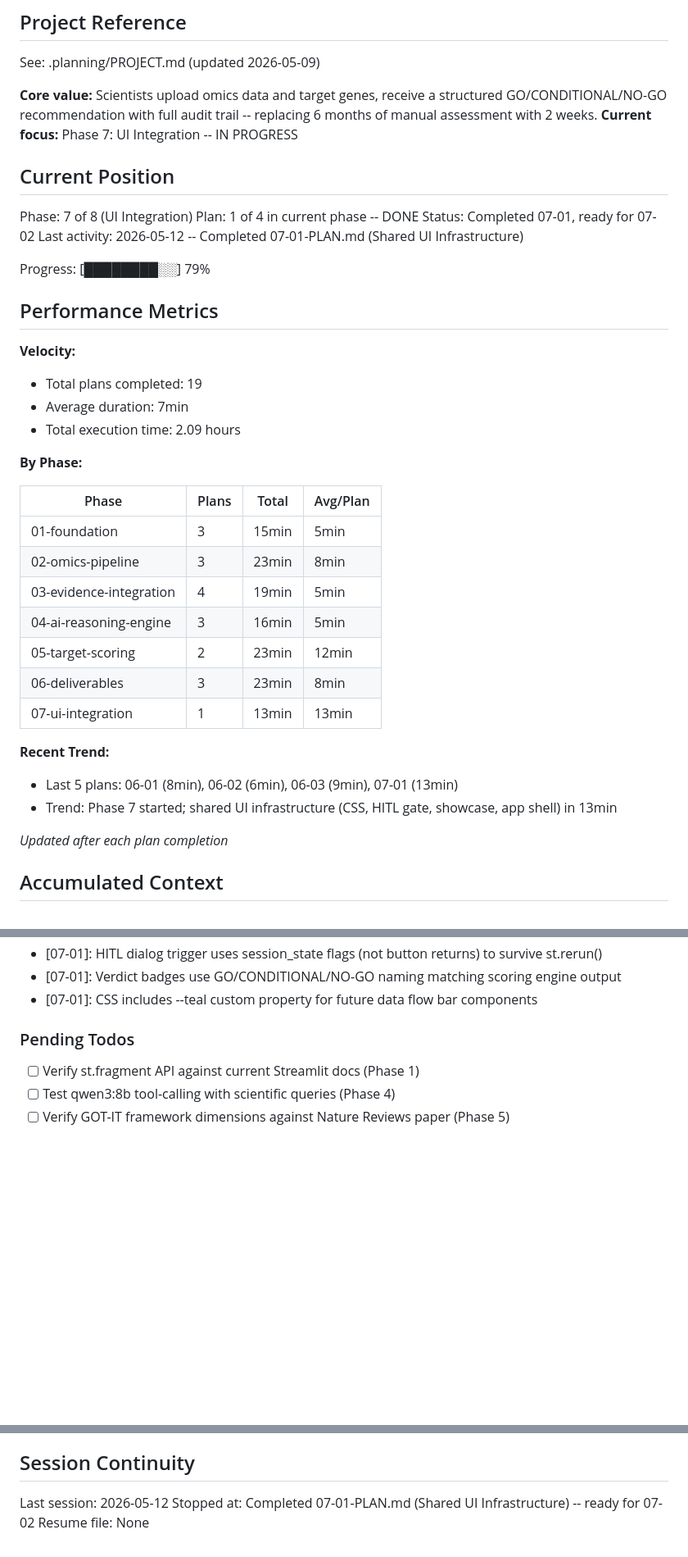
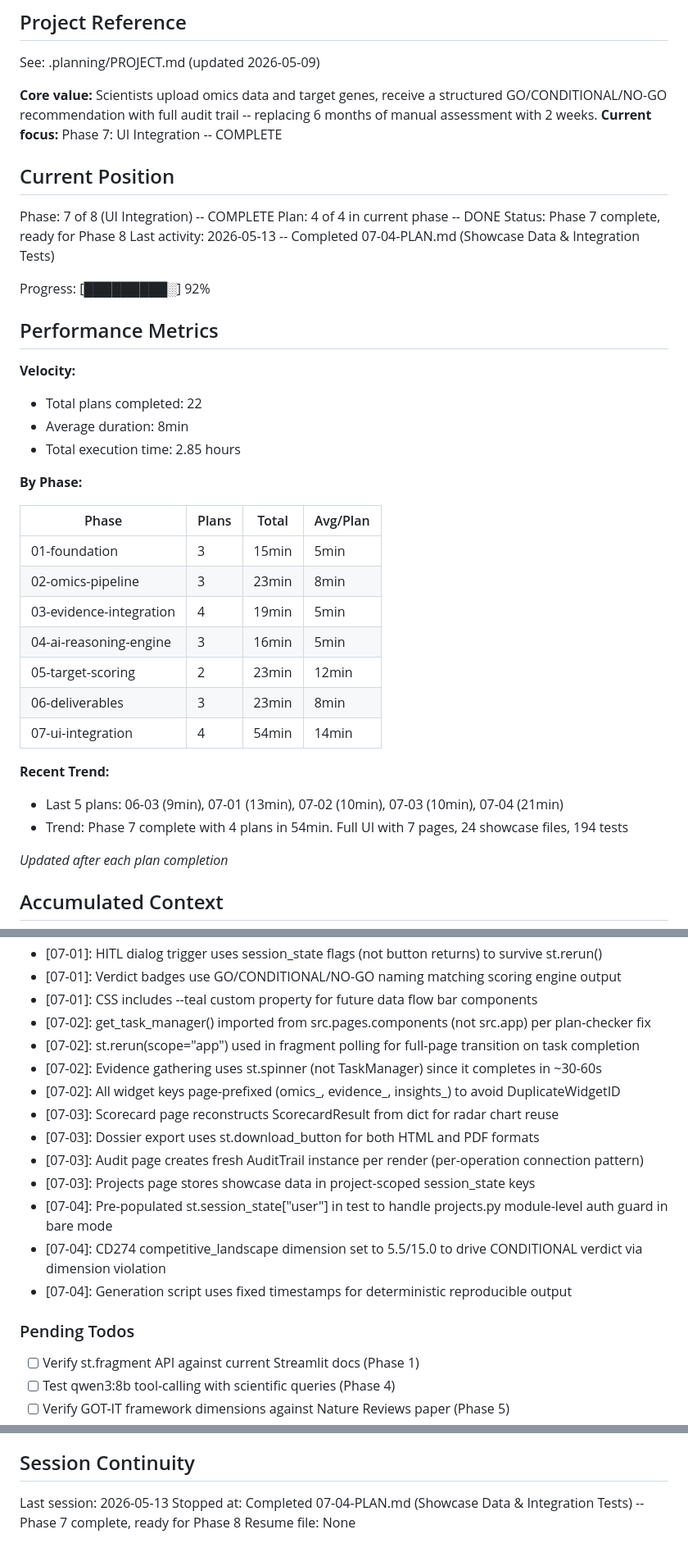
Before and after one commit to prathikkv/DrugDiscovery, a Markdown page: .planning/STATE.md, 3 parts joined by grey strips. Shown at 82% size. Rendered like a GitHub page; blank space fills up the shorter version.

Commit message:
docs(07-04): complete showcase data and integration tests plan
- SUMMARY.md with 2-task execution results and self-check
- STATE.md updated: Phase 7 complete (4/4 plans), 92% progress, 22 plans total

Co-Authored-By: Claude Opus 4.6 <noreply@anthropic.com>

```diff
--- a/.planning/STATE.md
+++ b/.planning/STATE.md
@@ -5,23 +5,23 @@
 See: .planning/PROJECT.md (updated 2026-05-09)
 
 **Core value:** Scientists upload omics data and target genes, receive a structured GO/CONDITIONAL/NO-GO recommendation with full audit trail -- replacing 6 months of manual assessment with 2 weeks.
-**Current focus:** Phase 7: UI Integration -- IN PROGRESS
+**Current focus:** Phase 7: UI Integration -- COMPLETE
 
 ## Current Position
 
-Phase: 7 of 8 (UI Integration)
-Plan: 1 of 4 in current phase -- DONE
-Status: Completed 07-01, ready for 07-02
-Last activity: 2026-05-12 -- Completed 07-01-PLAN.md (Shared UI Infrastructure)
+Phase: 7 of 8 (UI Integration) -- COMPLETE
+Plan: 4 of 4 in current phase -- DONE
+Status: Phase 7 complete, ready for Phase 8
+Last activity: 2026-05-13 -- Completed 07-04-PLAN.md (Showcase Data & Integration Tests)
 
-Progress: [████████░░] 79%
+Progress: [█████████░] 92%
 
 ## Performance Metrics
 
 **Velocity:**
-- Total plans completed: 19
-- Average duration: 7min
-- Total execution time: 2.09 hours
+- Total plans completed: 22
+- Average duration: 8min
+- Total execution time: 2.85 hours
 
 **By Phase:**
 
@@ -33,11 +33,11 @@ Progress: [████████░░] 79%
 | 04-ai-reasoning-engine | 3 | 16min | 5min |
 | 05-target-scoring | 2 | 23min | 12min |
 | 06-deliverables | 3 | 23min | 8min |
-| 07-ui-integration | 1 | 13min | 13min |
+| 07-ui-integration | 4 | 54min | 14min |
 
 **Recent Trend:**
-- Last 5 plans: 06-01 (8min), 06-02 (6min), 06-03 (9min), 07-01 (13min)
-- Trend: Phase 7 started; shared UI infrastructure (CSS, HITL gate, showcase, app shell) in 13min
+- Last 5 plans: 06-03 (9min), 07-01 (13min), 07-02 (10min), 07-03 (10min), 07-04 (21min)
+- Trend: Phase 7 complete with 4 plans in 54min. Full UI with 7 pages, 24 showcase files, 194 tests
 
 *Updated after each plan completion*
 
@@ -136,6 +136,17 @@ Recent decisions affecting current work:
 - [07-01]: HITL dialog trigger uses session_state flags (not button returns) to survive st.rerun()
 - [07-01]: Verdict badges use GO/CONDITIONAL/NO-GO naming matching scoring engine output
 - [07-01]: CSS includes --teal custom property for future data flow bar components
+- [07-02]: get_task_manager() imported from src.pages.components (not src.app) per plan-checker fix
+- [07-02]: st.rerun(scope="app") used in fragment polling for full-page transition on task completion
+- [07-02]: Evidence gathering uses st.spinner (not TaskManager) since it completes in ~30-60s
+- [07-02]: All widget keys page-prefixed (omics_, evidence_, insights_) to avoid DuplicateWidgetID
+- [07-03]: Scorecard page reconstructs ScorecardResult from dict for radar chart reuse
+- [07-03]: Dossier export uses st.download_button for both HTML and PDF formats
+- [07-03]: Audit page creates fresh AuditTrail instance per render (per-operation connection pattern)
+- [07-03]: Projects page stores showcase data in project-scoped session_state keys
+- [07-04]: Pre-populated st.session_state["user"] in test to handle projects.py module-level auth guard in bare mode
+- [07-04]: CD274 competitive_landscape dimension set to 5.5/15.0 to drive CONDITIONAL verdict via dimension violation
+- [07-04]: Generation script uses fixed timestamps for deterministic reproducible output
 
 ### Pending Todos
 
@@ -152,6 +163,6 @@ Recent decisions affecting current work:
 
 ## Session Continuity
 
-Last session: 2026-05-12
-Stopped at: Completed 07-01-PLAN.md (Shared UI Infrastructure) -- ready for 07-02
+Last session: 2026-05-13
+Stopped at: Completed 07-04-PLAN.md (Showcase Data & Integration Tests) -- Phase 7 complete, ready for Phase 8
 Resume file: None
```
Also changed, not shown: 1 other file.
